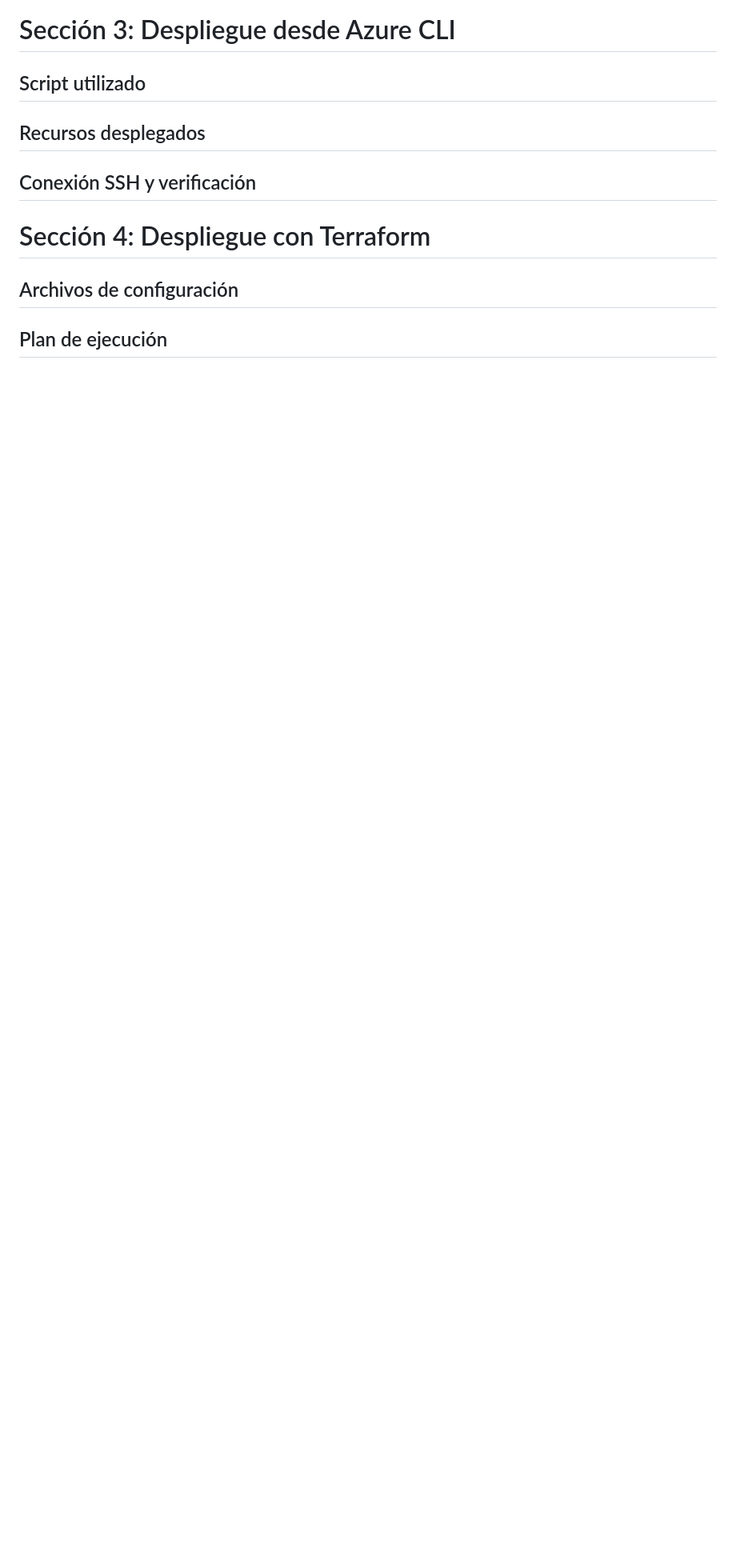
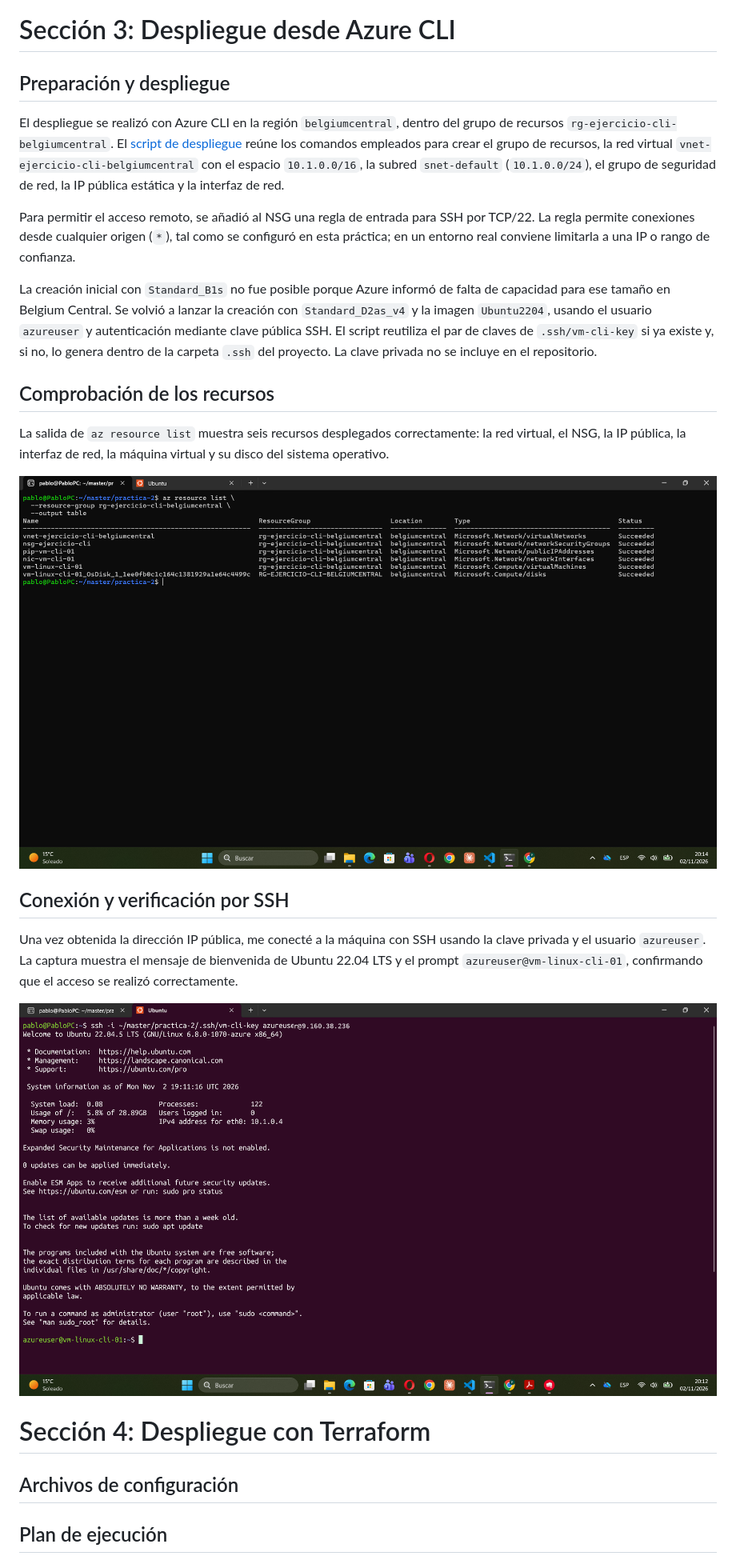
Before and after one commit to pabgar49/practica-2, a Markdown page: docs/informe-practica-2.md, the part around the change. Shown at 80% size. GitHub-like rendering; pictures changed too: cli-deployment/image-resources-list.png (added), cli-deployment/image-ssh.png (added); blank space fills up the shorter version.

Commit message:
feat: Despliegue de una VM desde Azure CLI.
Añade el script utilizado y documenta los recursos desplegados, con evidencias de la conexión SSH.

```diff
--- a/docs/informe-practica-2.md
+++ b/docs/informe-practica-2.md
@@ -117,9 +117,25 @@ Por último, abrí en el navegador la dirección pública de la máquina. La pá
 
 # Sección 3: Despliegue desde Azure CLI
 
-## Script utilizado
-## Recursos desplegados
-## Conexión SSH y verificación
+## Preparación y despliegue
+
+El despliegue se realizó con Azure CLI en la región `belgiumcentral`, dentro del grupo de recursos `rg-ejercicio-cli-belgiumcentral`. El [script de despliegue](../cli-deployment/cli-deployment.sh) reúne los comandos empleados para crear el grupo de recursos, la red virtual `vnet-ejercicio-cli-belgiumcentral` con el espacio `10.1.0.0/16`, la subred `snet-default` (`10.1.0.0/24`), el grupo de seguridad de red, la IP pública estática y la interfaz de red.
+
+Para permitir el acceso remoto, se añadió al NSG una regla de entrada para SSH por TCP/22. La regla permite conexiones desde cualquier origen (`*`), tal como se configuró en esta práctica; en un entorno real conviene limitarla a una IP o rango de confianza.
+
+La creación inicial con `Standard_B1s` no fue posible porque Azure informó de falta de capacidad para ese tamaño en Belgium Central. Se volvió a lanzar la creación con `Standard_D2as_v4` y la imagen `Ubuntu2204`, usando el usuario `azureuser` y autenticación mediante clave pública SSH. El script reutiliza el par de claves de `.ssh/vm-cli-key` si ya existe y, si no, lo genera dentro de la carpeta `.ssh` del proyecto. La clave privada no se incluye en el repositorio.
+
+## Comprobación de los recursos
+
+La salida de `az resource list` muestra seis recursos desplegados correctamente: la red virtual, el NSG, la IP pública, la interfaz de red, la máquina virtual y su disco del sistema operativo.
+
+![Listado de recursos desplegados con Azure CLI](../cli-deployment/image-resources-list.png)
+
+## Conexión y verificación por SSH
+
+Una vez obtenida la dirección IP pública, me conecté a la máquina con SSH usando la clave privada y el usuario `azureuser`. La captura muestra el mensaje de bienvenida de Ubuntu 22.04 LTS y el prompt `azureuser@vm-linux-cli-01`, confirmando que el acceso se realizó correctamente.
+
+![Conexión SSH correcta a la VM creada con Azure CLI](../cli-deployment/image-ssh.png)
 
 # Sección 4: Despliegue con Terraform
 ## Archivos de configuración
```
Also changed, not shown: 1 other file.
